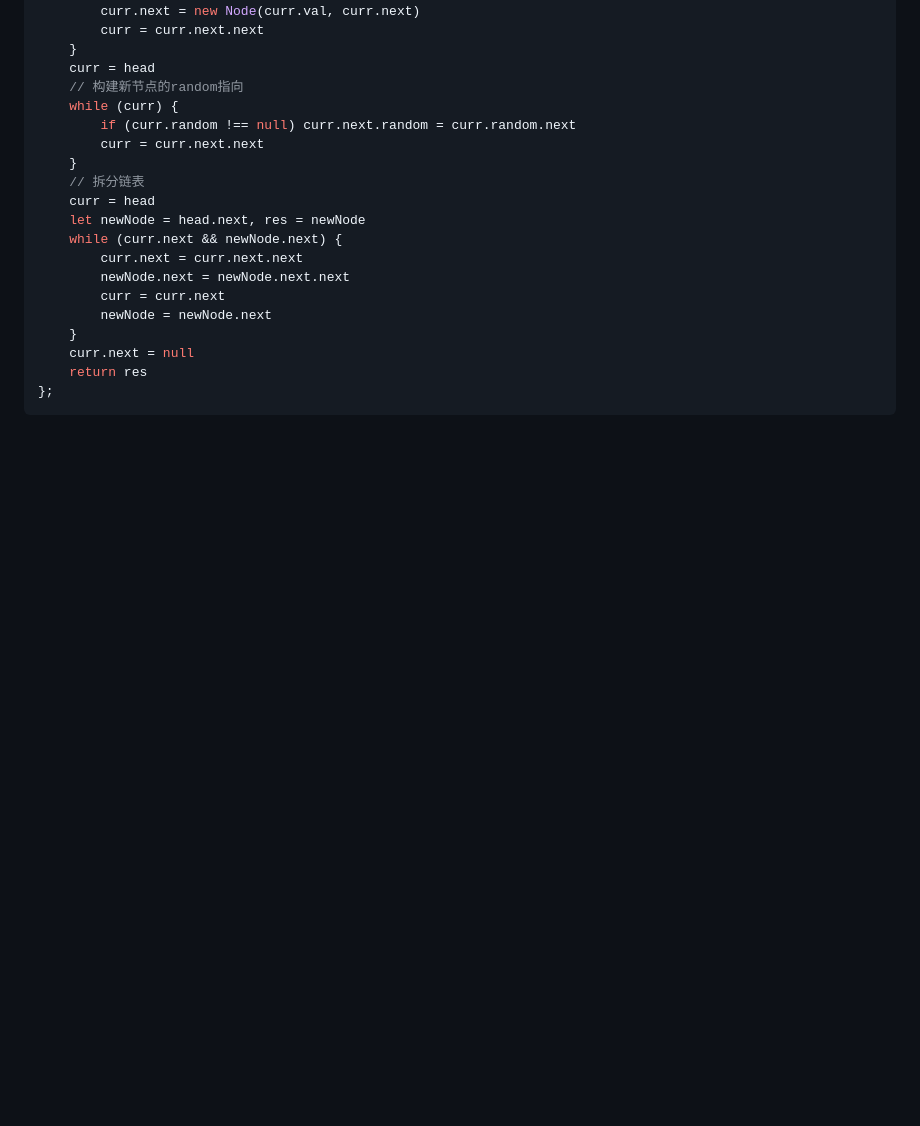
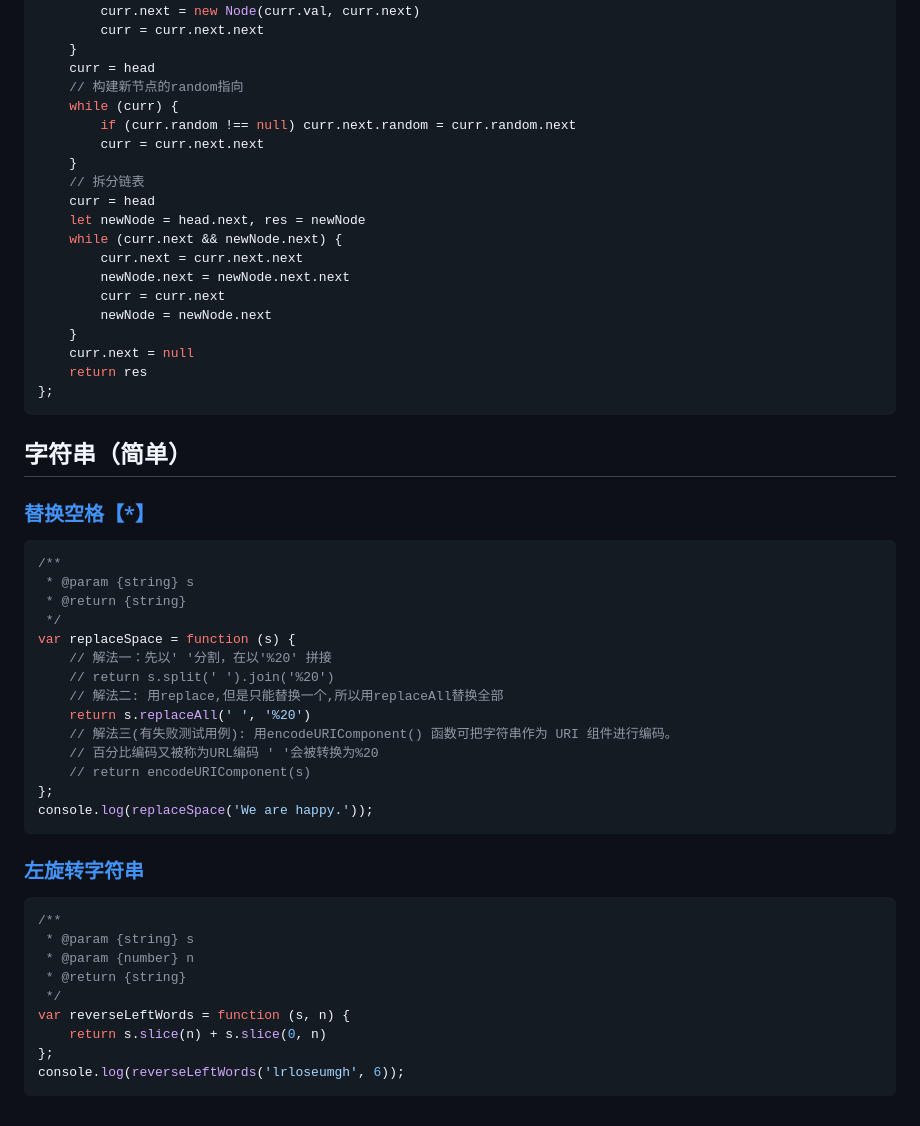
Before and after one commit to icehim/LeetcodeEveryday, a Markdown page: 笔记/剑指 Offer笔记.md, the part around the change. Drawn GitHub-style; blank space fills up the shorter version.

Commit message:
字符串

````diff
--- a/笔记/剑指 Offer笔记.md
+++ b/笔记/剑指 Offer笔记.md
@@ -410,3 +410,38 @@ var copyRandomList = function (head) {
     return res
 };
 ```
+
+## 字符串（简单）
+
+### [替换空格【*】](https://leetcode.cn/problems/ti-huan-kong-ge-lcof/?envType=study-plan&id=lcof&plan=lcof&plan_progress=xxixi0ot)
+
+```javascript
+/**
+ * @param {string} s
+ * @return {string}
+ */
+var replaceSpace = function (s) {
+    // 解法一：先以' '分割，在以'%20' 拼接
+    // return s.split(' ').join('%20')
+    // 解法二: 用replace,但是只能替换一个,所以用replaceAll替换全部
+    return s.replaceAll(' ', '%20')
+    // 解法三(有失败测试用例): 用encodeURIComponent() 函数可把字符串作为 URI 组件进行编码。
+    // 百分比编码又被称为URL编码 ' '会被转换为%20
+    // return encodeURIComponent(s)
+};
+console.log(replaceSpace('We are happy.'));
+```
+
+### [左旋转字符串](https://leetcode.cn/problems/zuo-xuan-zhuan-zi-fu-chuan-lcof/?envType=study-plan&id=lcof&plan=lcof&plan_progress=xxixi0ot)
+
+```javascript
+/**
+ * @param {string} s
+ * @param {number} n
+ * @return {string}
+ */
+var reverseLeftWords = function (s, n) {
+    return s.slice(n) + s.slice(0, n)
+};
+console.log(reverseLeftWords('lrloseumgh', 6));
+```
````
